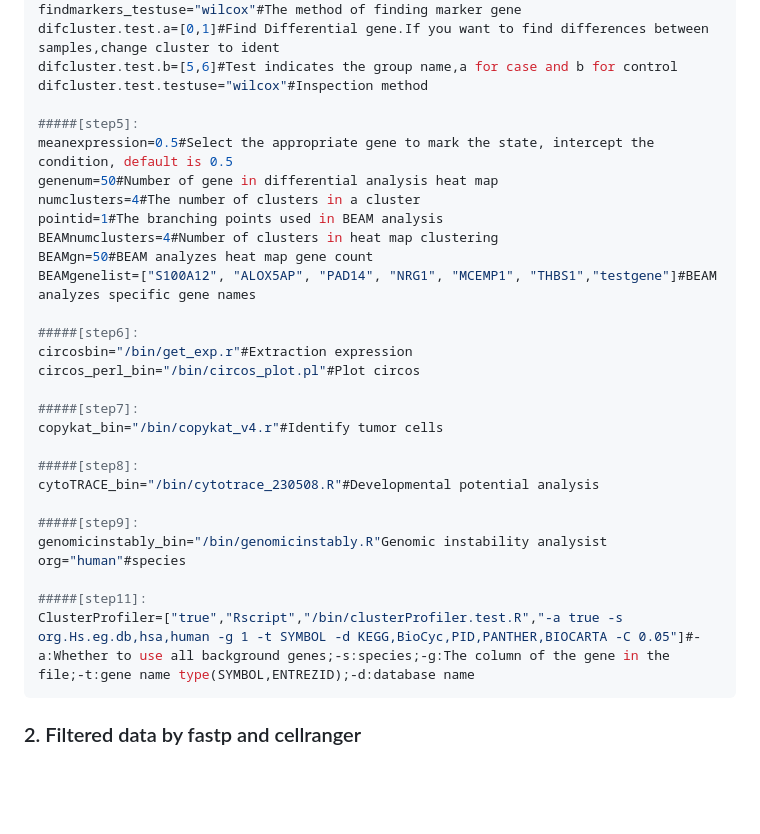
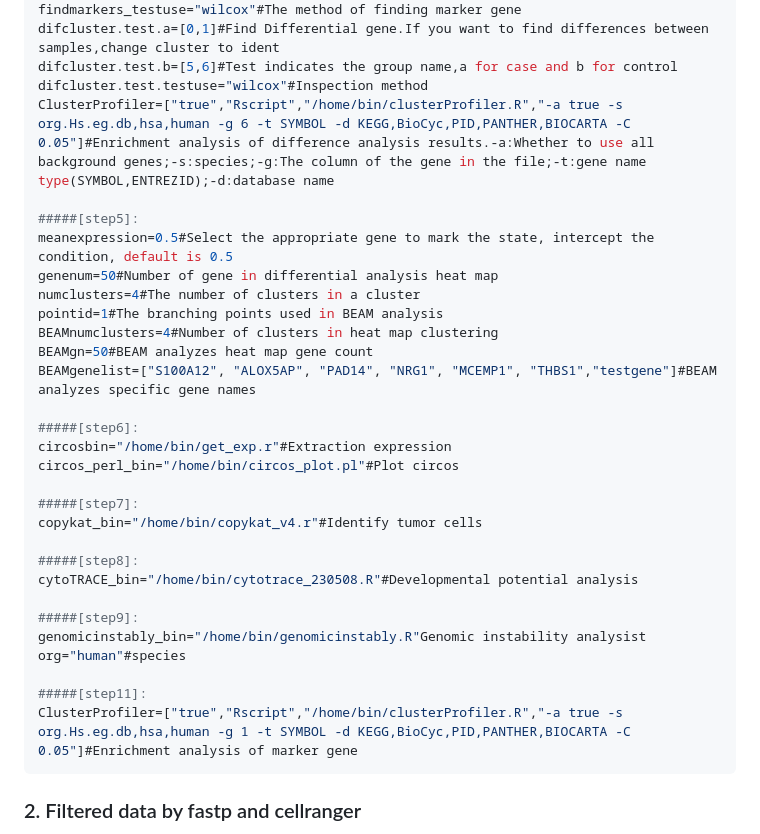
Before and after one commit to zhangjing1123/scrnapip, a Markdown page: README.md, the part around the change. Drawn GitHub-style; blank space fills up the shorter version.

````diff
--- a/README.md
+++ b/README.md
@@ -91,6 +91,7 @@ findmarkers_testuse="wilcox"#The method of finding marker gene
 difcluster.test.a=[0,1]#Find Differential gene.If you want to find differences between samples,change cluster to ident
 difcluster.test.b=[5,6]#Test indicates the group name,a for case and b for control
 difcluster.test.testuse="wilcox"#Inspection method
+ClusterProfiler=["true","Rscript","/home/bin/clusterProfiler.R","-a true -s org.Hs.eg.db,hsa,human -g 6 -t SYMBOL -d KEGG,BioCyc,PID,PANTHER,BIOCARTA -C 0.05"]#Enrichment analysis of difference analysis results.-a:Whether to use all background genes;-s:species;-g:The column of the gene in the file;-t:gene name type(SYMBOL,ENTREZID);-d:database name
 
 #####[step5]:
 meanexpression=0.5#Select the appropriate gene to mark the state, intercept the condition, default is 0.5
@@ -102,21 +103,21 @@ BEAMgn=50#BEAM analyzes heat map gene count
 BEAMgenelist=["S100A12", "ALOX5AP", "PAD14", "NRG1", "MCEMP1", "THBS1","testgene"]#BEAM analyzes specific gene names
 
 #####[step6]:
-circosbin="/bin/get_exp.r"#Extraction expression
-circos_perl_bin="/bin/circos_plot.pl"#Plot circos
+circosbin="/home/bin/get_exp.r"#Extraction expression
+circos_perl_bin="/home/bin/circos_plot.pl"#Plot circos
 
 #####[step7]:
-copykat_bin="/bin/copykat_v4.r"#Identify tumor cells
+copykat_bin="/home/bin/copykat_v4.r"#Identify tumor cells
 
 #####[step8]:
-cytoTRACE_bin="/bin/cytotrace_230508.R"#Developmental potential analysis
+cytoTRACE_bin="/home/bin/cytotrace_230508.R"#Developmental potential analysis
 
 #####[step9]:
-genomicinstably_bin="/bin/genomicinstably.R"Genomic instability analysist
+genomicinstably_bin="/home/bin/genomicinstably.R"Genomic instability analysist
 org="human"#species
 
 #####[step11]:
-ClusterProfiler=["true","Rscript","/bin/clusterProfiler.test.R","-a true -s org.Hs.eg.db,hsa,human -g 1 -t SYMBOL -d KEGG,BioCyc,PID,PANTHER,BIOCARTA -C 0.05"]#-a:Whether to use all background genes;-s:species;-g:The column of the gene in the file;-t:gene name type(SYMBOL,ENTREZID);-d:database name
+ClusterProfiler=["true","Rscript","/home/bin/clusterProfiler.R","-a true -s org.Hs.eg.db,hsa,human -g 1 -t SYMBOL -d KEGG,BioCyc,PID,PANTHER,BIOCARTA -C 0.05"]#Enrichment analysis of marker gene
 ```
 
 ### 2. Filtered data by fastp and cellranger
````
